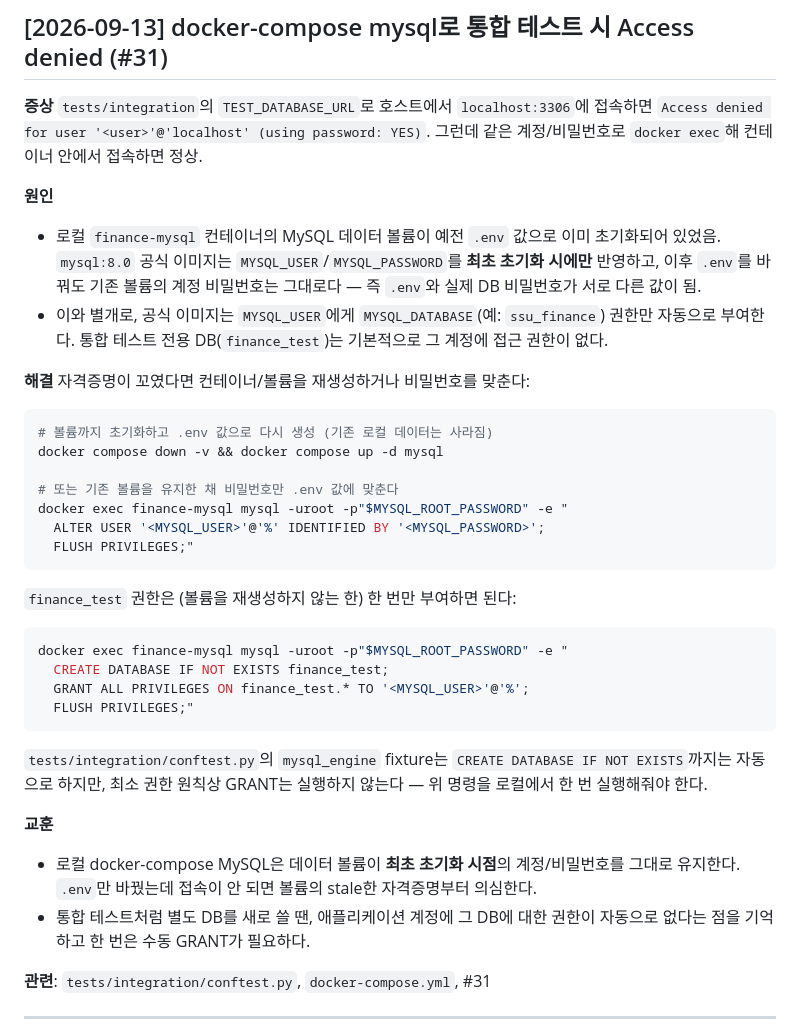
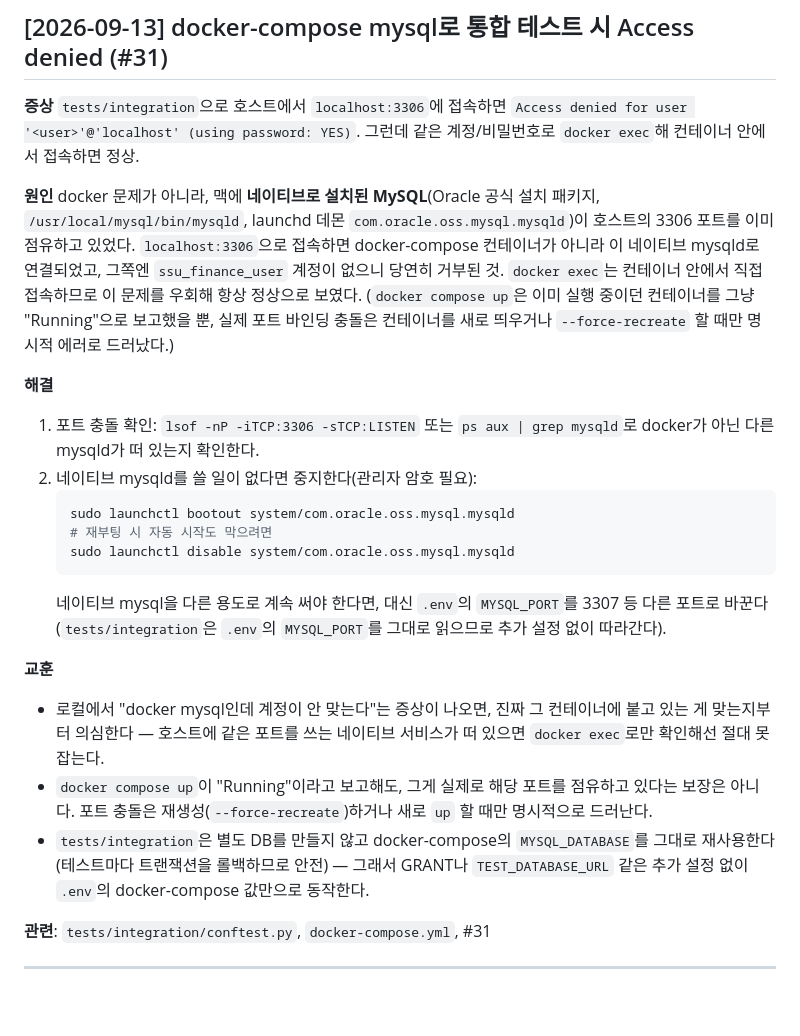
Before and after one commit to finance-simulater/backend, a Markdown page: docs/troubleshooting.md, the part around the change. Drawn GitHub-style; blank space fills up the shorter version.

Commit message:
docs: 통합 테스트 Access denied 트러블슈팅 원인 정정 (#31)
실제 원인은 자격증명 불일치가 아니라, 맥에 네이티브로 설치된 MySQL이 호스트
3306 포트를 먼저 점유해 docker-compose 컨테이너 대신 그쪽으로 연결되던 것.
이후 GRANT/TEST_DATABASE_URL 요구사항도 제거됐으므로 해당 부분도 함께 정리.

Claude-Session: https://claude.ai/code/session_01Nws7YFqhGQapq1vt1dUitJ

````diff
--- a/docs/troubleshooting.md
+++ b/docs/troubleshooting.md
@@ -19,47 +19,43 @@
 ## [2026-09-13] docker-compose mysql로 통합 테스트 시 Access denied (#31)
 
 **증상**
-`tests/integration`의 `TEST_DATABASE_URL`로 호스트에서 `localhost:3306`에 접속하면
+`tests/integration`으로 호스트에서 `localhost:3306`에 접속하면
 `Access denied for user '<user>'@'localhost' (using password: YES)`. 그런데 같은
 계정/비밀번호로 `docker exec`해 컨테이너 안에서 접속하면 정상.
 
 **원인**
-- 로컬 `finance-mysql` 컨테이너의 MySQL 데이터 볼륨이 예전 `.env` 값으로 이미
-  초기화되어 있었음. `mysql:8.0` 공식 이미지는 `MYSQL_USER`/`MYSQL_PASSWORD`를
-  **최초 초기화 시에만** 반영하고, 이후 `.env`를 바꿔도 기존 볼륨의 계정 비밀번호는
-  그대로다 — 즉 `.env`와 실제 DB 비밀번호가 서로 다른 값이 됨.
-- 이와 별개로, 공식 이미지는 `MYSQL_USER`에게 `MYSQL_DATABASE`(예: `ssu_finance`)
-  권한만 자동으로 부여한다. 통합 테스트 전용 DB(`finance_test`)는 기본적으로 그
-  계정에 접근 권한이 없다.
+docker 문제가 아니라, 맥에 **네이티브로 설치된 MySQL**(Oracle 공식 설치 패키지,
+`/usr/local/mysql/bin/mysqld`, launchd 데몬 `com.oracle.oss.mysql.mysqld`)이 호스트의
+3306 포트를 이미 점유하고 있었다. `localhost:3306`으로 접속하면 docker-compose
+컨테이너가 아니라 이 네이티브 mysqld로 연결되었고, 그쪽엔 `ssu_finance_user` 계정이
+없으니 당연히 거부된 것. `docker exec`는 컨테이너 안에서 직접 접속하므로 이 문제를
+우회해 항상 정상으로 보였다. (`docker compose up`은 이미 실행 중이던 컨테이너를 그냥
+"Running"으로 보고했을 뿐, 실제 포트 바인딩 충돌은 컨테이너를 새로 띄우거나
+`--force-recreate` 할 때만 명시적 에러로 드러났다.)
 
 **해결**
-자격증명이 꼬였다면 컨테이너/볼륨을 재생성하거나 비밀번호를 맞춘다:
-```bash
-# 볼륨까지 초기화하고 .env 값으로 다시 생성 (기존 로컬 데이터는 사라짐)
-docker compose down -v && docker compose up -d mysql
-
-# 또는 기존 볼륨을 유지한 채 비밀번호만 .env 값에 맞춘다
-docker exec finance-mysql mysql -uroot -p"$MYSQL_ROOT_PASSWORD" -e "
-  ALTER USER '<MYSQL_USER>'@'%' IDENTIFIED BY '<MYSQL_PASSWORD>';
-  FLUSH PRIVILEGES;"
-```
-`finance_test` 권한은 (볼륨을 재생성하지 않는 한) 한 번만 부여하면 된다:
-```bash
-docker exec finance-mysql mysql -uroot -p"$MYSQL_ROOT_PASSWORD" -e "
-  CREATE DATABASE IF NOT EXISTS finance_test;
-  GRANT ALL PRIVILEGES ON finance_test.* TO '<MYSQL_USER>'@'%';
-  FLUSH PRIVILEGES;"
-```
-`tests/integration/conftest.py`의 `mysql_engine` fixture는 `CREATE DATABASE IF NOT
-EXISTS`까지는 자동으로 하지만, 최소 권한 원칙상 GRANT는 실행하지 않는다 — 위 명령을
-로컬에서 한 번 실행해줘야 한다.
+1. 포트 충돌 확인: `lsof -nP -iTCP:3306 -sTCP:LISTEN` 또는 `ps aux | grep mysqld`로
+   docker가 아닌 다른 mysqld가 떠 있는지 확인한다.
+2. 네이티브 mysqld를 쓸 일이 없다면 중지한다(관리자 암호 필요):
+   ```bash
+   sudo launchctl bootout system/com.oracle.oss.mysql.mysqld
+   # 재부팅 시 자동 시작도 막으려면
+   sudo launchctl disable system/com.oracle.oss.mysql.mysqld
+   ```
+   네이티브 mysql을 다른 용도로 계속 써야 한다면, 대신 `.env`의 `MYSQL_PORT`를
+   3307 등 다른 포트로 바꾼다(`tests/integration`은 `.env`의 `MYSQL_PORT`를
+   그대로 읽으므로 추가 설정 없이 따라간다).
 
 **교훈**
-- 로컬 docker-compose MySQL은 데이터 볼륨이 **최초 초기화 시점**의 계정/비밀번호를
-  그대로 유지한다. `.env`만 바꿨는데 접속이 안 되면 볼륨의 stale한 자격증명부터
-  의심한다.
-- 통합 테스트처럼 별도 DB를 새로 쓸 땐, 애플리케이션 계정에 그 DB에 대한 권한이
-  자동으로 없다는 점을 기억하고 한 번은 수동 GRANT가 필요하다.
+- 로컬에서 "docker mysql인데 계정이 안 맞는다"는 증상이 나오면, 진짜 그 컨테이너에
+  붙고 있는 게 맞는지부터 의심한다 — 호스트에 같은 포트를 쓰는 네이티브 서비스가
+  떠 있으면 `docker exec`로만 확인해선 절대 못 잡는다.
+- `docker compose up`이 "Running"이라고 보고해도, 그게 실제로 해당 포트를 점유하고
+  있다는 보장은 아니다. 포트 충돌은 재생성(`--force-recreate`)하거나 새로 `up` 할
+  때만 명시적으로 드러난다.
+- `tests/integration`은 별도 DB를 만들지 않고 docker-compose의 `MYSQL_DATABASE`를
+  그대로 재사용한다(테스트마다 트랜잭션을 롤백하므로 안전) — 그래서 GRANT나
+  `TEST_DATABASE_URL` 같은 추가 설정 없이 `.env`의 docker-compose 값만으로 동작한다.
 
 **관련**: `tests/integration/conftest.py`, `docker-compose.yml`, #31
 
````
